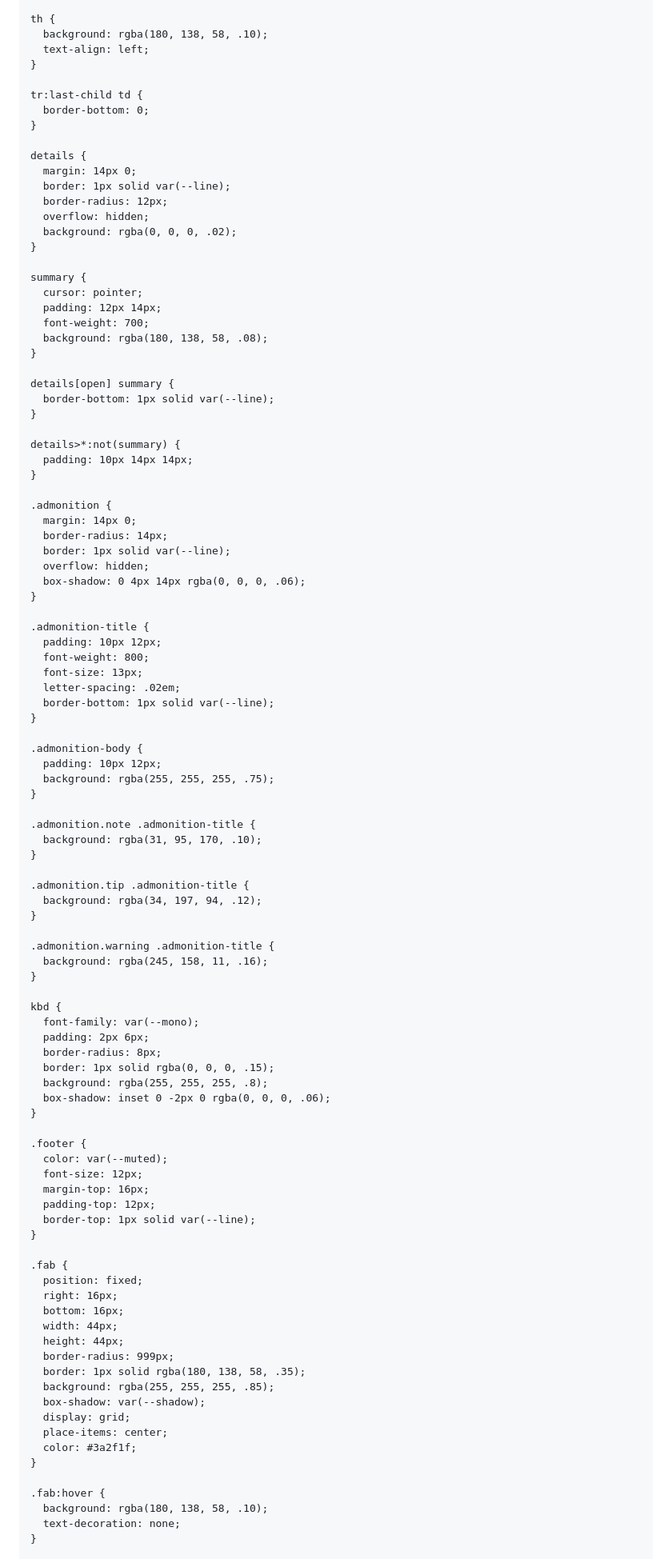
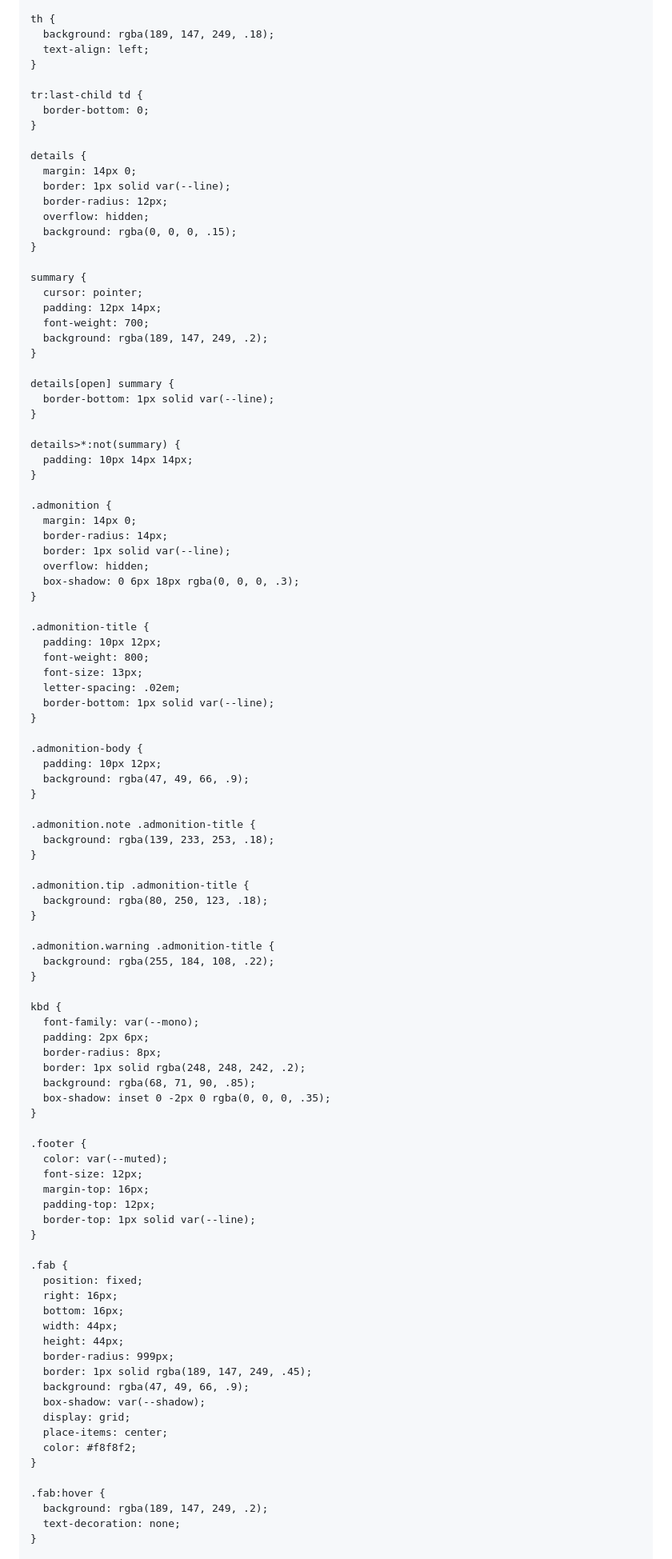
Before and after one commit to YYTKD/BUFCON, a Markdown page: ユーザーマニュアル.md, the part around one of its changes. Shown at 80% size. Drawn GitHub-style.

```diff
--- a/ユーザーマニュアル.md
+++ b/ユーザーマニュアル.md
@@ -285,7 +285,7 @@
     }
 
     th {
-      background: rgba(180, 138, 58, .10);
+      background: rgba(189, 147, 249, .18);
       text-align: left;
     }
 
@@ -298,14 +298,14 @@
       border: 1px solid var(--line);
       border-radius: 12px;
       overflow: hidden;
-      background: rgba(0, 0, 0, .02);
+      background: rgba(0, 0, 0, .15);
     }
 
     summary {
       cursor: pointer;
       padding: 12px 14px;
       font-weight: 700;
-      background: rgba(180, 138, 58, .08);
+      background: rgba(189, 147, 249, .2);
     }
 
     details[open] summary {
@@ -321,7 +321,7 @@
       border-radius: 14px;
       border: 1px solid var(--line);
       overflow: hidden;
-      box-shadow: 0 4px 14px rgba(0, 0, 0, .06);
+      box-shadow: 0 6px 18px rgba(0, 0, 0, .3);
     }
 
     .admonition-title {
@@ -334,28 +334,28 @@
 
     .admonition-body {
       padding: 10px 12px;
-      background: rgba(255, 255, 255, .75);
+      background: rgba(47, 49, 66, .9);
     }
 
     .admonition.note .admonition-title {
-      background: rgba(31, 95, 170, .10);
+      background: rgba(139, 233, 253, .18);
     }
 
     .admonition.tip .admonition-title {
-      background: rgba(34, 197, 94, .12);
+      background: rgba(80, 250, 123, .18);
     }
 
     .admonition.warning .admonition-title {
-      background: rgba(245, 158, 11, .16);
+      background: rgba(255, 184, 108, .22);
     }
 
     kbd {
       font-family: var(--mono);
       padding: 2px 6px;
       border-radius: 8px;
-      border: 1px solid rgba(0, 0, 0, .15);
-      background: rgba(255, 255, 255, .8);
-      box-shadow: inset 0 -2px 0 rgba(0, 0, 0, .06);
+      border: 1px solid rgba(248, 248, 242, .2);
+      background: rgba(68, 71, 90, .85);
+      box-shadow: inset 0 -2px 0 rgba(0, 0, 0, .35);
     }
 
     .footer {
@@ -373,16 +373,16 @@
       width: 44px;
       height: 44px;
       border-radius: 999px;
-      border: 1px solid rgba(180, 138, 58, .35);
-      background: rgba(255, 255, 255, .85);
+      border: 1px solid rgba(189, 147, 249, .45);
+      background: rgba(47, 49, 66, .9);
       box-shadow: var(--shadow);
       display: grid;
       place-items: center;
-      color: #3a2f1f;
+      color: #f8f8f2;
     }
 
     .fab:hover {
-      background: rgba(180, 138, 58, .10);
+      background: rgba(189, 147, 249, .2);
       text-decoration: none;
     }
 
```
Also changed, not shown: other parts of ユーザーマニュアル.md (+32 -32 lines).
